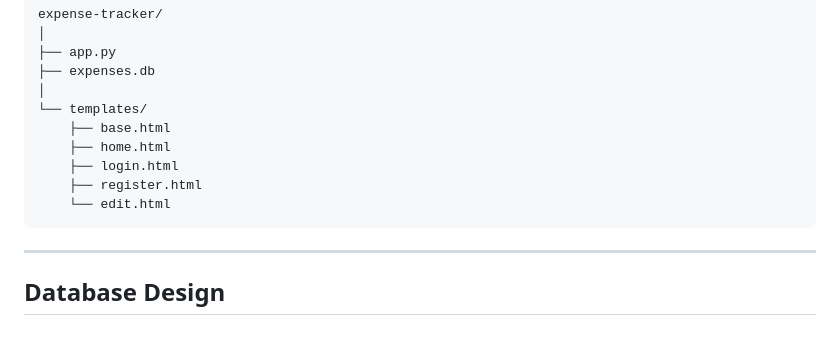
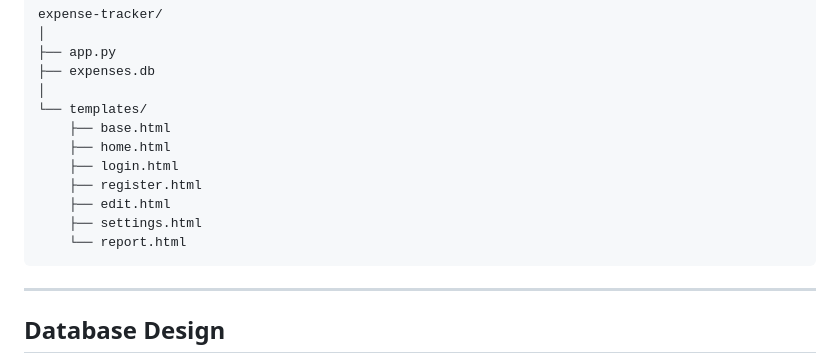
Before and after one commit to abel-111/Expense_Tracker, a Markdown page: README.md, the part around the change. GitHub-like rendering; blank space fills up the shorter version.

Commit message:
Fix project structure in README to include settings and report templates

````diff
--- a/README.md
+++ b/README.md
@@ -77,7 +77,9 @@ expense-tracker/
     ├── home.html
     ├── login.html
     ├── register.html
-    └── edit.html
+    ├── edit.html
+    ├── settings.html
+    └── report.html
 ```
 
 ---
````
